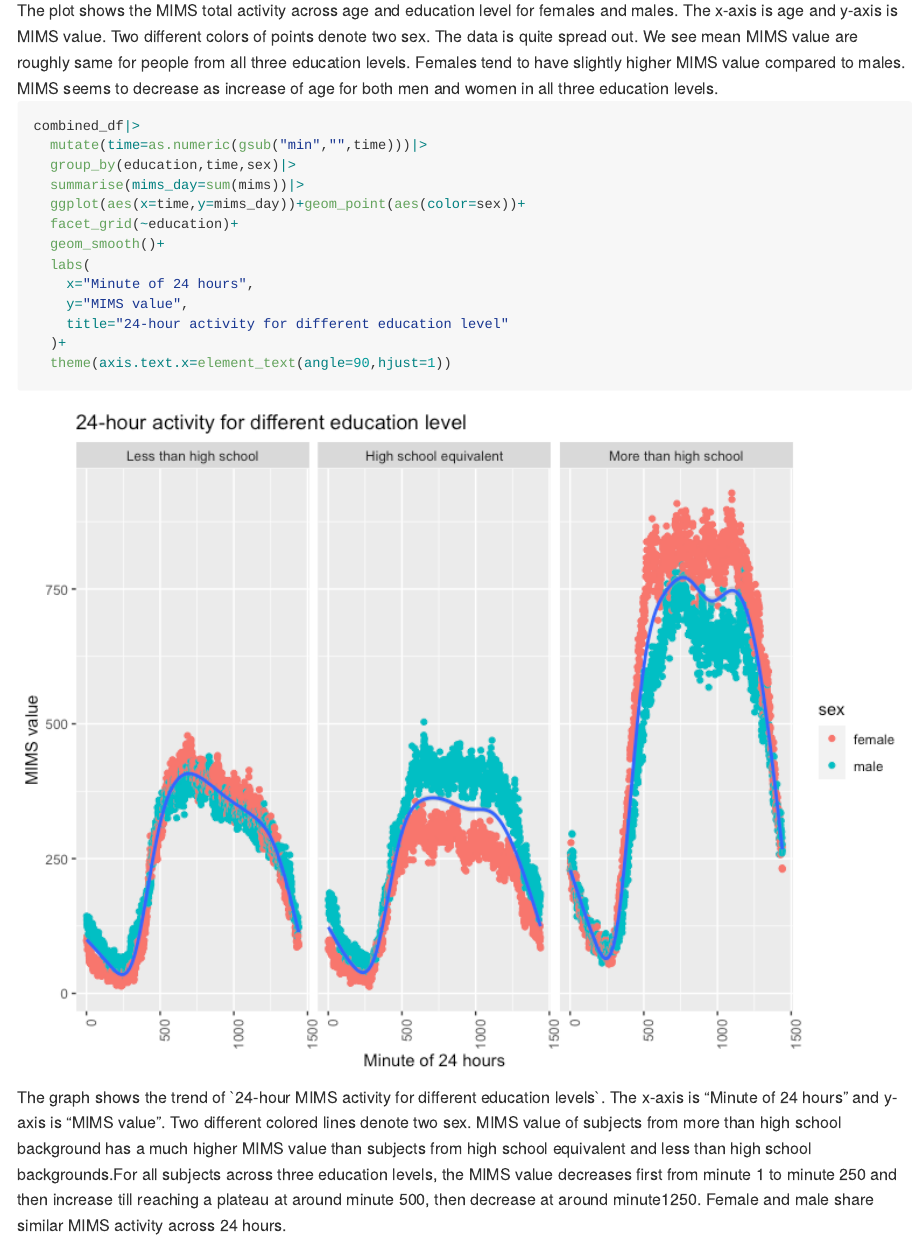
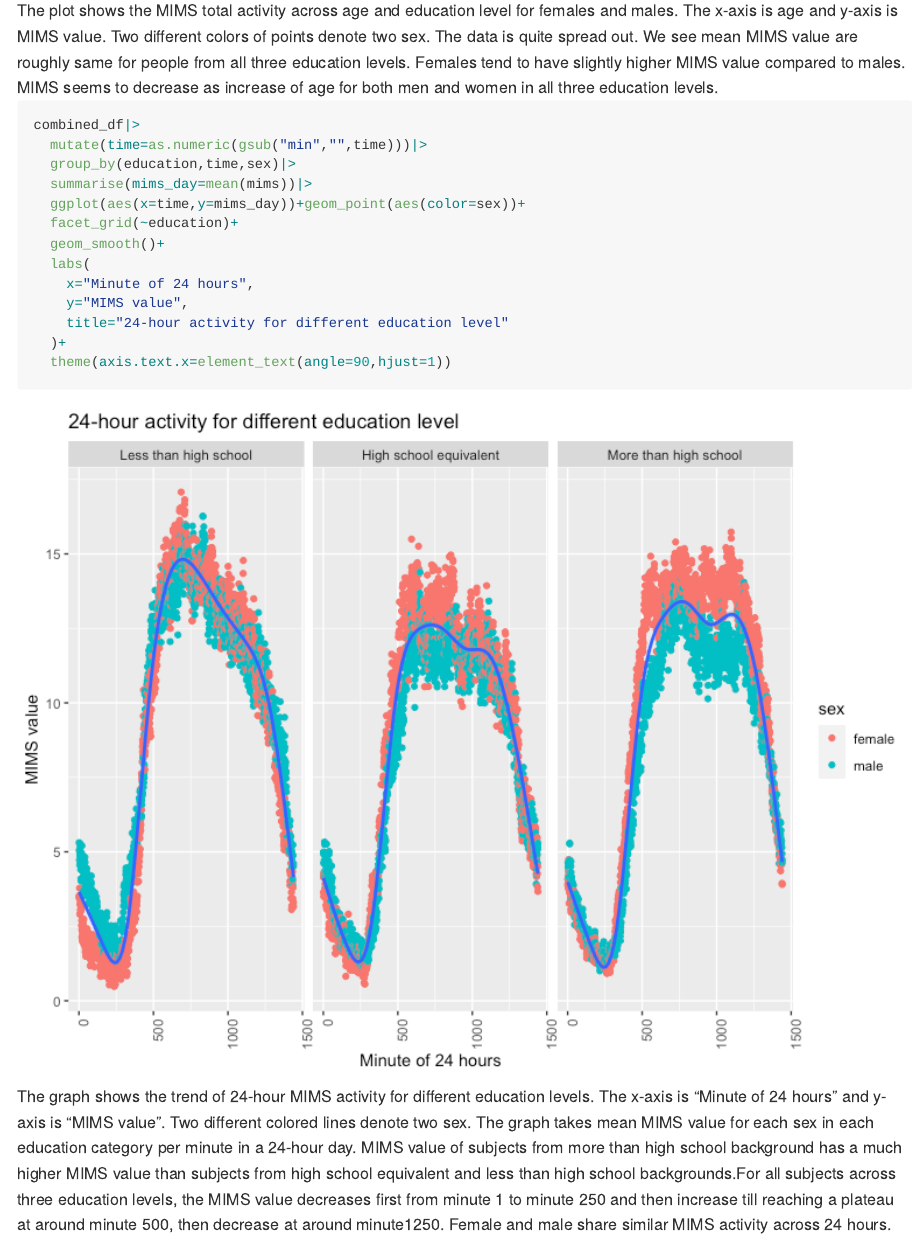
Before and after one commit to Miao130/p8105_hw3_mf3593, an R Markdown document (p8105_hw3_mf3593.Rmd): the page in a window 1100 px wide, from 8140 px down before the commit and from 8160 px down after it, so that both start at the same text. The pictures show the output file p8105_hw3_mf3593.md that the author committed with the source, drawn offline in the style of GitHub; long lines of code are wrapped.

Commit message:
changed MIMS total activity to take average of MIMS values.

````diff
--- a/p8105_hw3_mf3593.Rmd
+++ b/p8105_hw3_mf3593.Rmd
@@ -207,7 +207,7 @@ The plot shows the MIMS total activity across age and education level for female
 combined_df|>
   mutate(time=as.numeric(gsub("min","",time)))|>
   group_by(education,time,sex)|>
-  summarise(mims_day=sum(mims))|>
+  summarise(mims_day=mean(mims))|>
   ggplot(aes(x=time,y=mims_day))+geom_point(aes(color=sex))+
   facet_grid(~education)+
   geom_smooth()+
@@ -217,6 +217,5 @@ combined_df|>
     title="24-hour activity for different education level"
   )+
   theme(axis.text.x=element_text(angle=90,hjust=1))
-
 ```
-The graph shows the trend of 24-hour MIMS activity for different education levels. The x-axis is "Minute of 24 hours" and y-axis is "MIMS value". Two different colored lines denote two sex. MIMS value of subjects from more than high school background has a much higher MIMS value than subjects from high school equivalent and less than high school backgrounds.For all subjects across three education levels, the MIMS value decreases first from minute 1 to minute 250 and then increase till reaching a plateau at around minute 500, then decrease at around minute1250. Female and male share similar MIMS activity across 24 hours.
+The graph shows the trend of 24-hour MIMS activity for different education levels. The x-axis is "Minute of 24 hours" and y-axis is "MIMS value". Two different colored lines denote two sex. The graph takes mean MIMS value for each sex in each education category per minute in a 24-hour day. MIMS value of subjects from more than high school background has a much higher MIMS value than subjects from high school equivalent and less than high school backgrounds.For all subjects across three education levels, the MIMS value decreases first from minute 1 to minute 250 and then increase till reaching a plateau at around minute 500, then decrease at around minute1250. Female and male share similar MIMS activity across 24 hours.
````
Also changed, not shown: p8105_hw3_mf3593.md, p8105_hw3_mf3593_files/figure-gfm/unnamed-chunk-8-1.png, p8105_hw3_mf3593_files/figure-gfm/unnamed-chunk-9-1.png.
